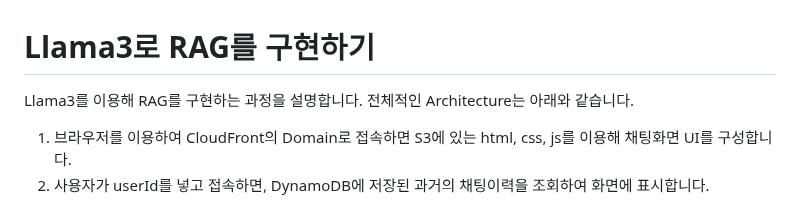
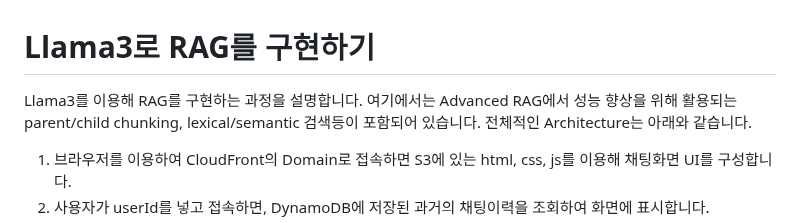
Before and after one commit to kyopark2014/llama3.2-rag-bot, a Markdown page: README.md, the part around the change. Rendered like a GitHub page.

```diff
--- a/README.md
+++ b/README.md
@@ -1,6 +1,6 @@
 # Llama3로 RAG를 구현하기
 
-Llama3를 이용해 RAG를 구현하는 과정을 설명합니다. 전체적인 Architecture는 아래와 같습니다.
+Llama3를 이용해 RAG를 구현하는 과정을 설명합니다. 여기에서는 Advanced RAG에서 성능 향상을 위해 활용되는 parent/child chunking, lexical/semantic 검색등이 포함되어 있습니다. 전체적인 Architecture는 아래와 같습니다.
 
 1) 브라우저를 이용하여 CloudFront의 Domain로 접속하면 S3에 있는 html, css, js를 이용해 채팅화면 UI를 구성합니다.
 2) 사용자가 userId를 넣고 접속하면, DynamoDB에 저장된 과거의 채팅이력을 조회하여 화면에 표시합니다.
```
